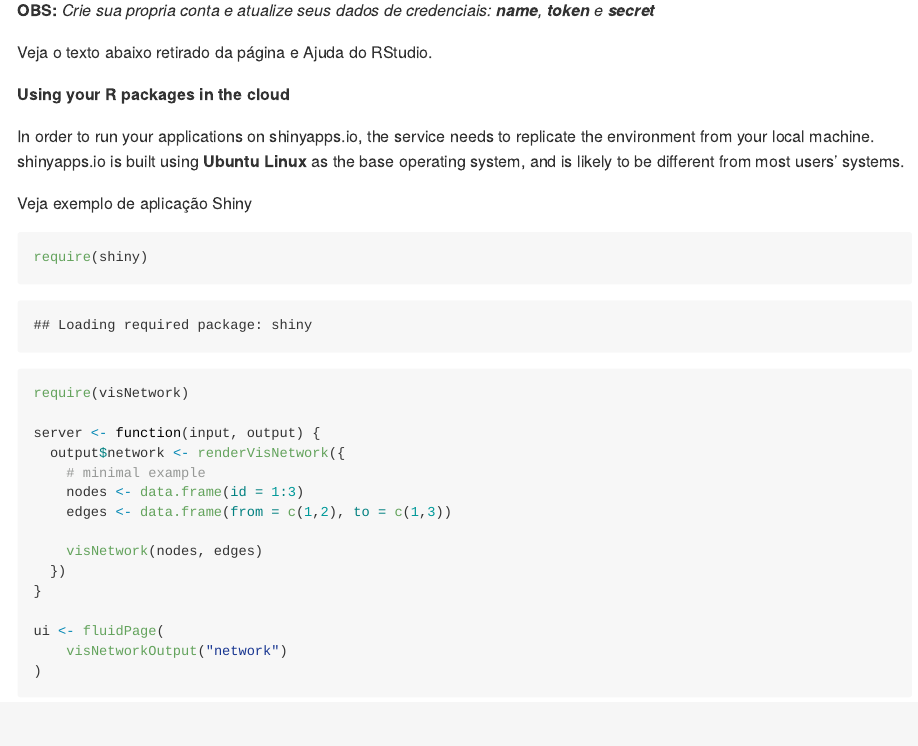
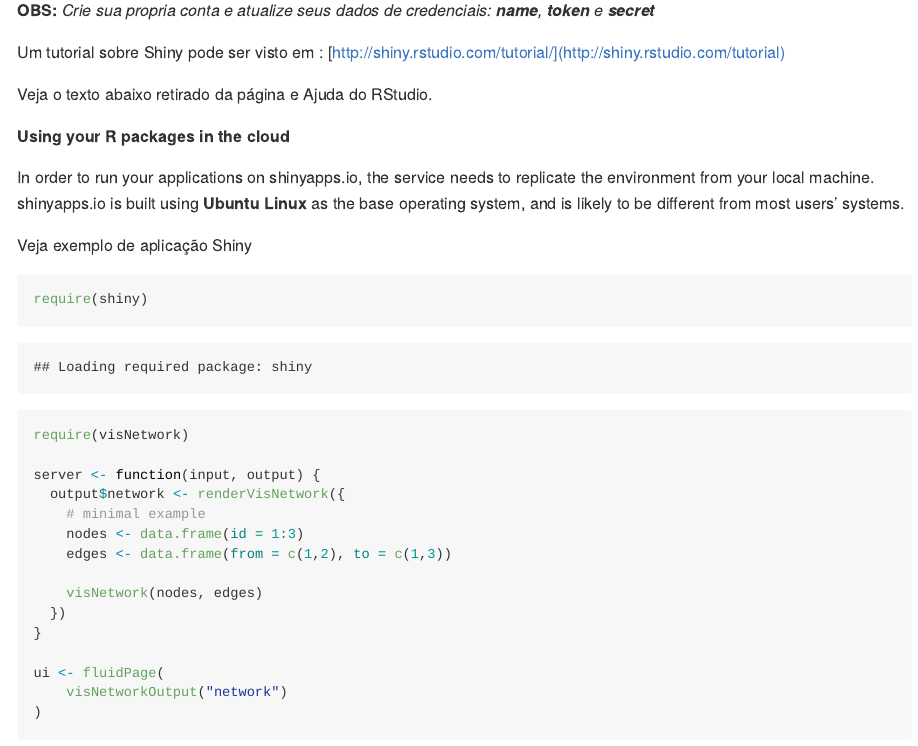
Before and after one commit to joao-parana/RStudio-journey, an R Markdown document (first/first-R-doc.Rmd): the page in a window 1100 px wide, from 1180 px down. Rendered offline with R 4.5, knitr and Pandoc, with nearby package versions; some code elsewhere in the file could not run offline; long lines of code are wrapped.

Commit message:
Adicionando link para pagina de tutorial do Shiny

```diff
--- a/first/first-R-doc.Rmd
+++ b/first/first-R-doc.Rmd
@@ -613,6 +613,9 @@ rsconnect::setAccountInfo(
 
 **OBS:** _Crie sua propria conta e atualize seus dados de credenciais: **name**, **token** e **secret**_
 
+Um tutorial sobre Shiny pode ser visto em :
+[http://shiny.rstudio.com/tutorial/](http://shiny.rstudio.com/tutorial)
+
 Veja o texto abaixo retirado da página e Ajuda do RStudio.
 
 **Using your R packages in the cloud**
```
